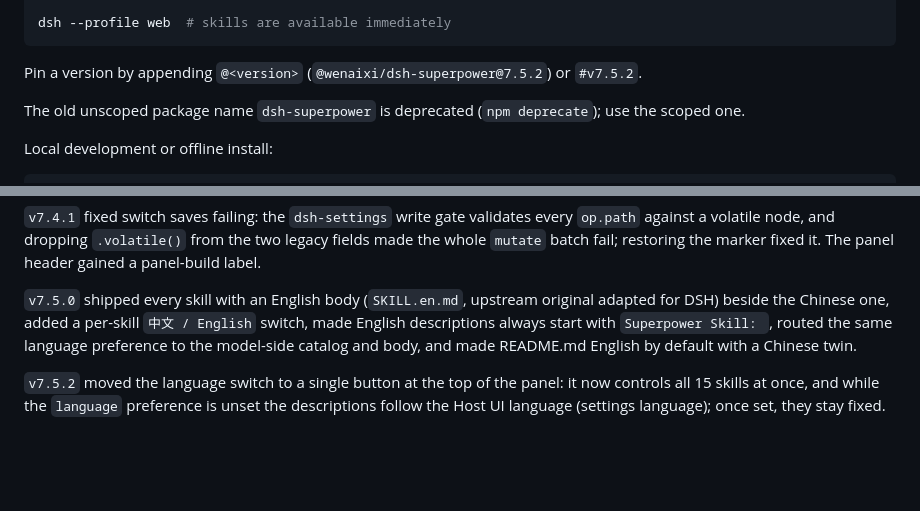
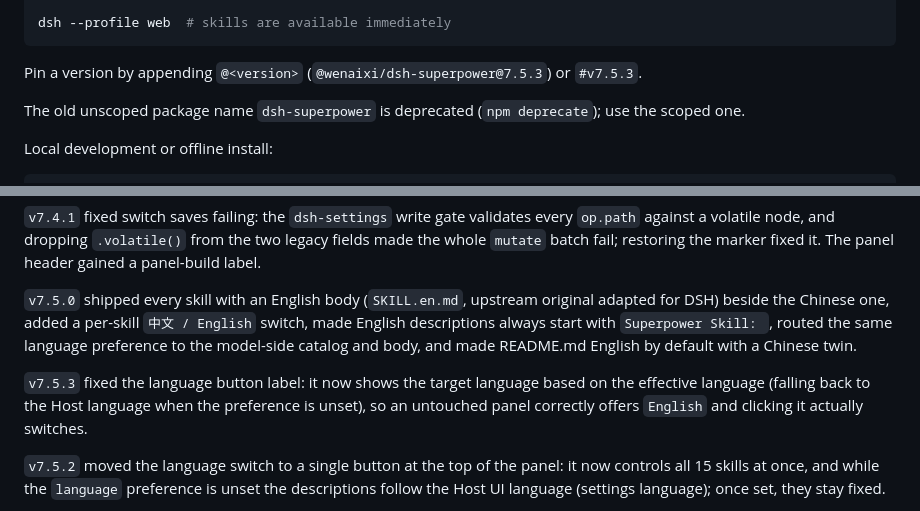
Before and after one commit to Wenaixi/dsh-superpower, a Markdown page: README.md, 2 parts joined by grey strips. Drawn GitHub-style; blank space fills up the shorter version.

Commit message:
docs: README/CONTEXT 同步 7.5.3

````diff
--- a/README.md
+++ b/README.md
@@ -28,7 +28,7 @@ dsh --profile web --dump-config | grep -A2 "@wenaixi/dsh-superpower"
 dsh --profile web  # skills are available immediately
 ```
 
-Pin a version by appending `@<version>` (`@wenaixi/dsh-superpower@7.5.2`) or `#v7.5.2`.
+Pin a version by appending `@<version>` (`@wenaixi/dsh-superpower@7.5.3`) or `#v7.5.3`.
 
 The old unscoped package name `dsh-superpower` is deprecated (`npm deprecate`); use the scoped one.
 
@@ -190,6 +190,8 @@ Since `v7.0.0` skill names follow upstream naming (no `superpower-` prefix) and
 
 `v7.5.0` shipped every skill with an English body (`SKILL.en.md`, upstream original adapted for DSH) beside the Chinese one, added a per-skill `中文 / English` switch, made English descriptions always start with `Superpower Skill: `, routed the same language preference to the model-side catalog and body, and made README.md English by default with a Chinese twin.
 
+`v7.5.3` fixed the language button label: it now shows the target language based on the effective language (falling back to the Host language when the preference is unset), so an untouched panel correctly offers `English` and clicking it actually switches.
+
 `v7.5.2` moved the language switch to a single button at the top of the panel: it now controls all 15 skills at once, and while the `language` preference is unset the descriptions follow the Host UI language (settings language); once set, they stay fixed.
 
 `v7.5.1` makes skill bodies the official English originals (single `SKILL.md` per skill, DSH-adapted), keeps Chinese as the panel language via `description_zh`, so the language switch changes only the description the model sees. The `中文 / English` switch, the `Superpower Skill: ` prefixes, and the bilingual README remain.
````
Also changed, not shown: CONTEXT.md (+1 -1 lines), README.zh.md (+2 -0 lines).
